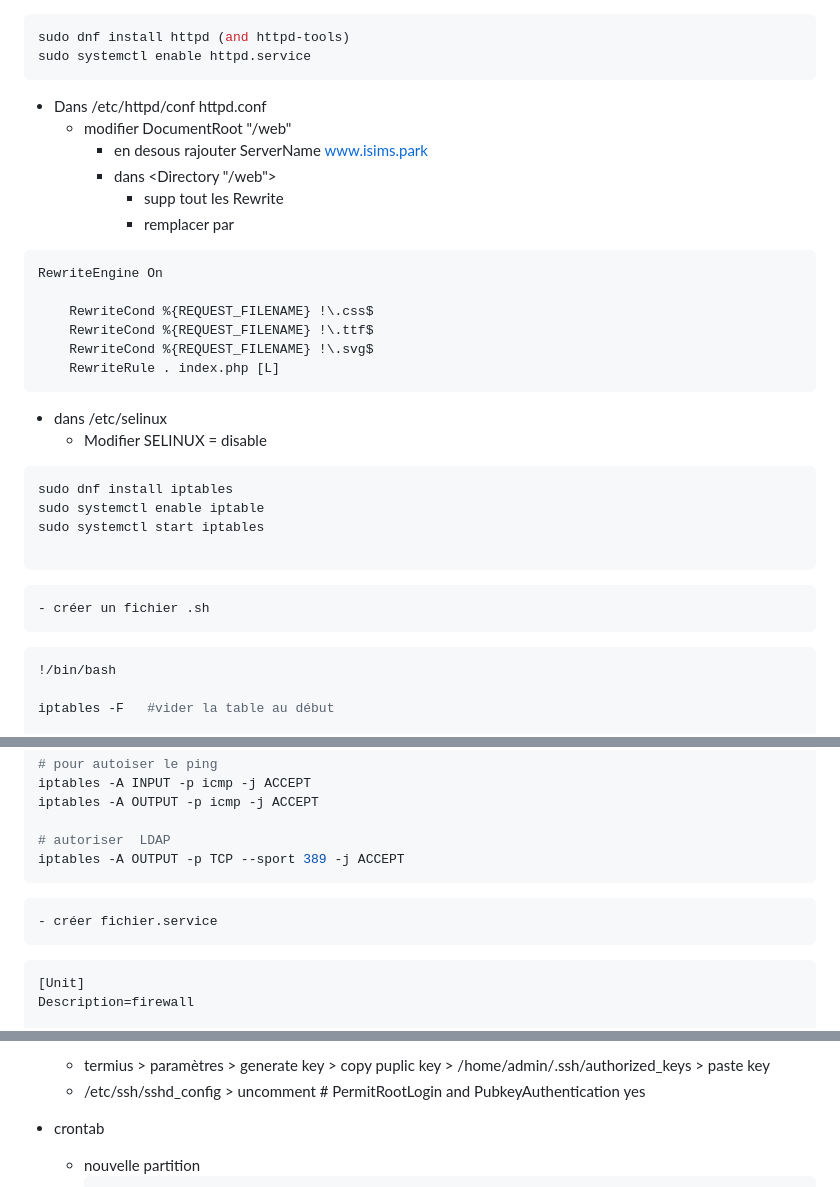
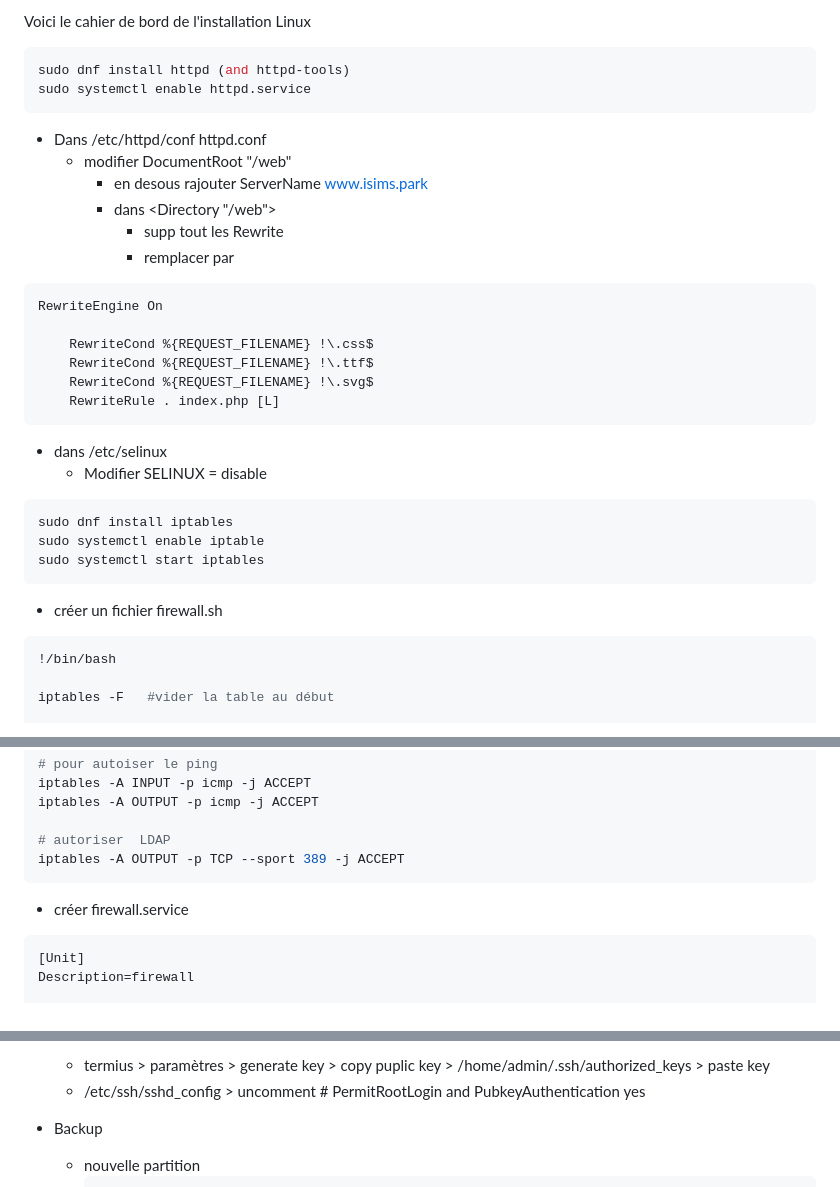
Before and after one commit to ADL1337/Projet-Interdisciplinaire-G2, a Markdown page: rapport/Cahier_de_bord_linux.md, 3 parts joined by grey strips. Rendered like a GitHub page.

````diff
--- a/rapport/Install linux.md
+++ b/rapport/Cahier_de_bord_linux.md
@@ -1,3 +1,4 @@
+Voici le cahier de bord de l'installation Linux
 
 ```bash
 sudo dnf install httpd (and httpd-tools)
@@ -9,6 +10,7 @@ sudo systemctl enable httpd.service
 		- dans <Directory "/web">
 			- supp tout les Rewrite
 			- remplacer par
+
 ```bash
 RewriteEngine On
 
@@ -24,9 +26,9 @@ RewriteEngine On
 sudo dnf install iptables
 sudo systemctl enable iptable
 sudo systemctl start iptables
+```
 
-```
-	- créer un fichier .sh
+-  créer un fichier  firewall.sh
 ```bash
 !/bin/bash
 
@@ -62,8 +64,8 @@ iptables -A OUTPUT -p icmp -j ACCEPT
 # autoriser  LDAP
 iptables -A OUTPUT -p TCP --sport 389 -j ACCEPT
 ```
-	- créer fichier.service
 
+- créer firewall.service
 ```bash
 [Unit]
 Description=firewall
@@ -109,7 +111,7 @@ sudo openssl x509 -req -days 365 -in server.csr -signkey server.key -out server.
 	- termius > paramètres > generate key > copy puplic key > /home/admin/.ssh/authorized_keys > paste key
 	-  /etc/ssh/sshd_config > uncomment # PermitRootLogin and PubkeyAuthentication yes
 
-- crontab
+- Backup
 	- nouvelle partition
 		```bash
 		sudo fdisk -l
````
